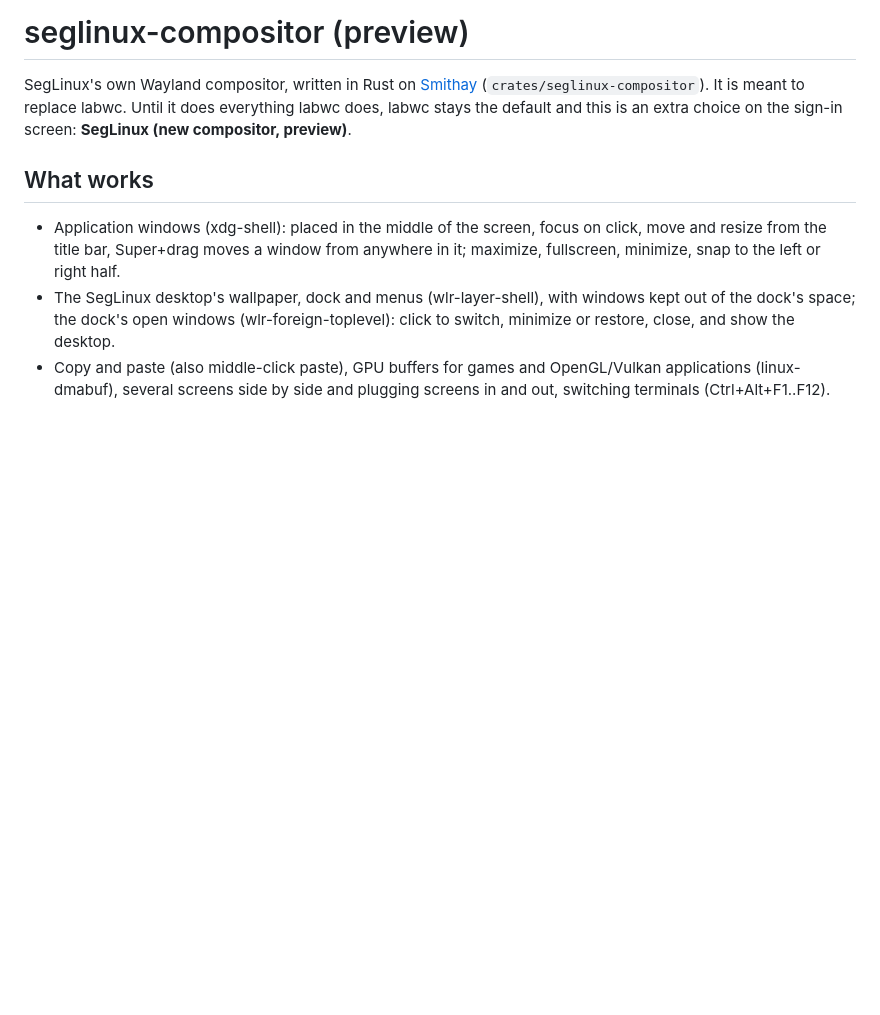
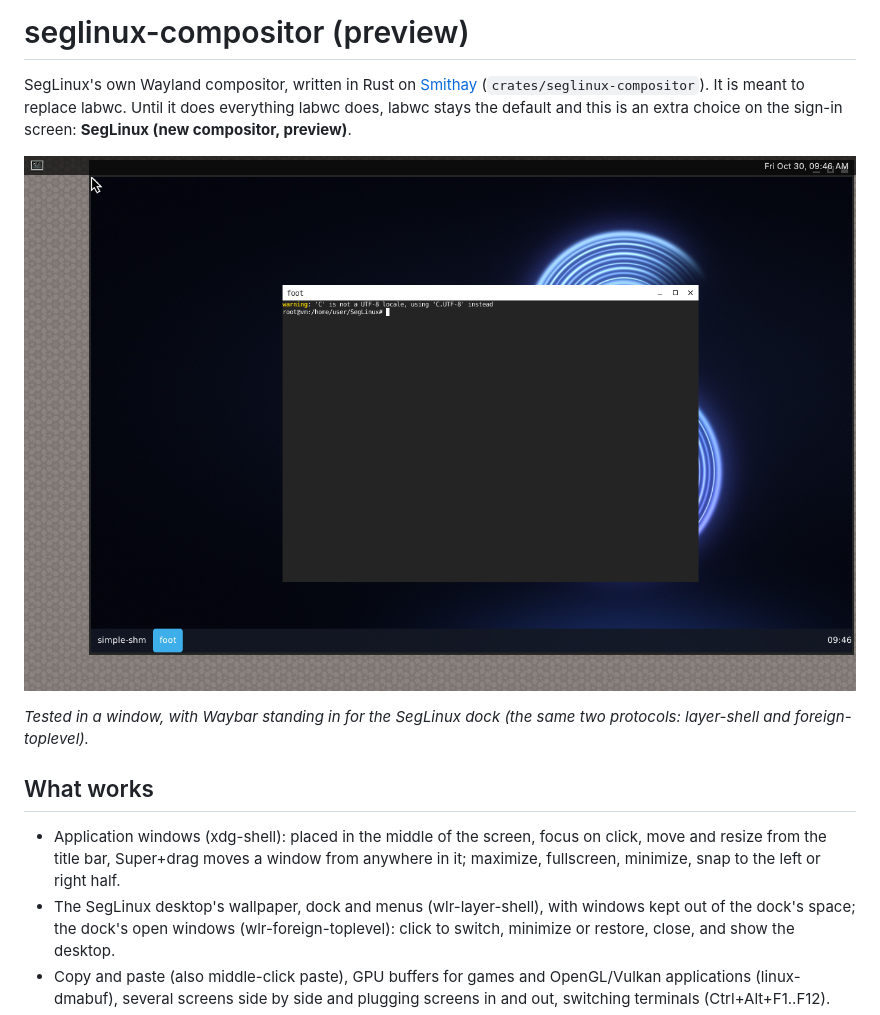
Before and after one commit to SegMind25/SegLinux, a Markdown page: docs/compositor.md, the part around the change. Rendered like a GitHub page; pictures changed too: docs/images/compositor-preview.png (added); blank space fills up the shorter version.

```diff
--- a/docs/compositor.md
+++ b/docs/compositor.md
@@ -5,6 +5,11 @@ SegLinux's own Wayland compositor, written in Rust on
 It is meant to replace labwc. Until it does everything labwc does, labwc
 stays the default and this is an extra choice on the sign-in screen:
 **SegLinux (new compositor, preview)**.
+
+![The SegLinux wallpaper, a terminal and a panel listing the open windows, on seglinux-compositor](images/compositor-preview.png)
+
+*Tested in a window, with Waybar standing in for the SegLinux dock (the same
+two protocols: layer-shell and foreign-toplevel).*
 
 ## What works
 
```
Also changed, not shown: 2 other files.
